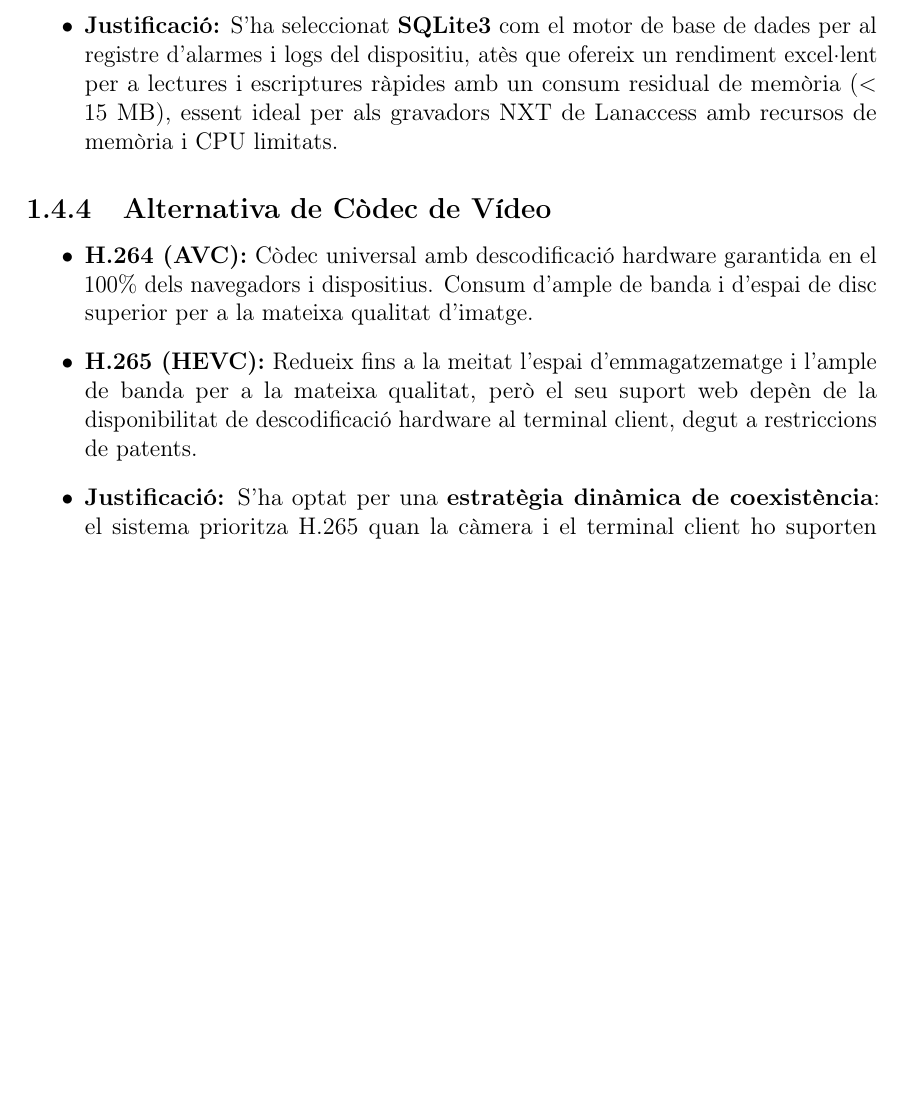
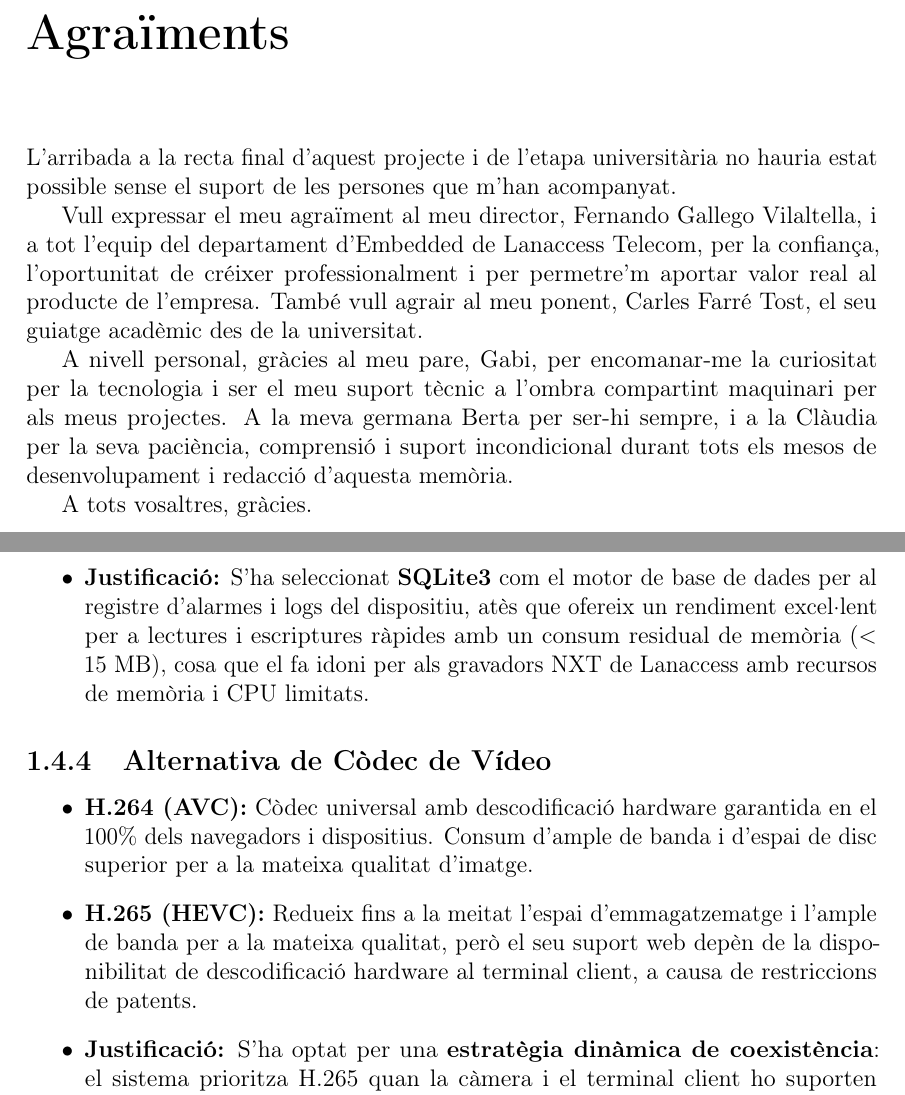
Before and after one commit to janrosellcaba/tfg, a LaTeX thesis (main.tex, which reads capitols/1_introduccio.tex): part of page 17 of 137 before the commit and two parts of pages 5 and 18 of 138 after it, the two joined at a grey line, cut at the place of the change, the shorter picture padded with empty space. Compiled offline with pdfLaTeX.

Commit message:
capítol 1

```diff
--- a/capitols/1_introduccio.tex
+++ b/capitols/1_introduccio.tex
@@ -77,13 +77,13 @@ Per garantir l'èxit i la sostenibilitat del projecte, s'han avaluat diferents c
   \item \textbf{PostgreSQL / MySQL:} Són bases de dades relacionals molt potents, però funcionen com a serveis de sistema independents. Requereixen un consum elevat i constant de memòria RAM i CPU per mantenir el dimoni actiu, sent una sobrecàrrega inacceptable en dispositius embedded limitats.
   \item \textbf{MongoDB:} Base de dades documental NoSQL ideal per a grans volums de dades desestructurades, però amb una pila tecnològica pesada i requisits de recursos inassequibles per al maquinari de gravació local.
   \item \textbf{SQLite3:} És un motor de base de dades relacional \textit{serverless}, transaccional (ACID) i auto-tingut que s'executa en el mateix procés del backend (in-process). Guarda tota la informació en un únic fitxer físic al disc.
-  \item \textbf{Justificació:} S'ha seleccionat \textbf{SQLite3} com el motor de base de dades per al registre d'alarmes i logs del dispositiu, atès que ofereix un rendiment excel·lent per a lectures i escriptures ràpides amb un consum residual de memòria ($<15$~MB), essent ideal per als gravadors NXT de Lanaccess amb recursos de memòria i CPU limitats.
+  \item \textbf{Justificació:} S'ha seleccionat \textbf{SQLite3} com el motor de base de dades per al registre d'alarmes i logs del dispositiu, atès que ofereix un rendiment excel·lent per a lectures i escriptures ràpides amb un consum residual de memòria ($<15$~MB), cosa que el fa idoni per als gravadors NXT de Lanaccess amb recursos de memòria i CPU limitats.
 \end{itemize}
 
 \subsection{Alternativa de Còdec de Vídeo}
 \begin{itemize}
   \item \textbf{H.264 (AVC):} Còdec universal amb descodificació hardware garantida en el 100\% dels navegadors i dispositius. Consum d'ample de banda i d'espai de disc superior per a la mateixa qualitat d'imatge.
-  \item \textbf{H.265 (HEVC):} Redueix fins a la meitat l'espai d'emmagatzematge i l'ample de banda per a la mateixa qualitat, però el seu suport web depèn de la disponibilitat de descodificació hardware al terminal client, degut a restriccions de patents.
+  \item \textbf{H.265 (HEVC):} Redueix fins a la meitat l'espai d'emmagatzematge i l'ample de banda per a la mateixa qualitat, però el seu suport web depèn de la disponibilitat de descodificació hardware al terminal client, a causa de restriccions de patents.
   \item \textbf{Justificació:} S'ha optat per una \textbf{estratègia dinàmica de coexistència}: el sistema prioritza H.265 quan la càmera i el terminal client ho suporten (màxim estalvi de disc), i commuta automàticament a H.264 en cas contrari (portabilitat universal). Els detalls de la detecció de capacitats i la lògica de commutació s'expliquen al Capítol~\ref{ch:implementacio}.
 \end{itemize}
 
--- a/main.tex
+++ b/main.tex
@@ -106,6 +106,16 @@ This work presents the design and implementation of \textbf{Web Core View}, an e
 Este trabajo presenta el diseño y la implementación de \textbf{Web Core View}, una interfaz web de administración \textit{embedded} para la nueva generación de videograbadores NXT de Lanaccess Telecom, SA. El proyecto nace de una doble necesidad: sustituir la plataforma web de gestión \textit{legacy} de los años 90, basada en controles \textbf{ActiveX} hoy incompatibles con los navegadores modernos, por una solución accesible y segura; y disponer de una versión autónoma para un único videograbador, que se ejecuta directamente en el hardware del dispositivo, permitiendo a empresas pequeñas gestionarlo desde cualquier navegador sin infraestructura centralizada. La solución se ha construido con \textbf{Angular 19} y el nuevo paradigma de reactividad basado en \textbf{Signals}, sobre una arquitectura de \textbf{microservicios coordinados}. Las dos aportaciones técnicas principales son el motor de configuración dinámico, que desacopla la interfaz de la evolución del \textit{firmware} mediante esquemas JSON enviados por el backend, y la integración de \textbf{WebRTC} para la visualización de vídeo en directo con latencias bajas ($<$300~ms) sin necesidad de \textit{plugins}; la reproducción de grabaciones se gestiona con \textbf{HLS}. El sistema incorpora además gestión de alarmas en tiempo real, actualización de \textit{firmware} remota vía archivo \texttt{.bin} con seguimiento de estado en directo, y una capa de seguridad que gestiona las sesiones y garantiza la integridad de la aplicación ante accesos simultáneos. La interfaz, diseñada para operadores de seguridad profesionales, es reactiva y adaptativa, accesible desde tabletas de mantenimiento hasta monitores de alta resolución.
 \newpage
 
+\chapter*{Agraïments}
+L'arribada a la recta final d'aquest projecte i de l'etapa universitària no hauria estat possible sense el suport de les persones que m'han acompanyat.
+
+Vull expressar el meu agraïment al meu director, Fernando Gallego Vilaltella, i a tot l'equip del departament d'Embedded de Lanaccess Telecom, per la confiança, l'oportunitat de créixer professionalment i per permetre'm aportar valor real al producte de l'empresa. També vull agrair al meu ponent, Carles Farré Tost, el seu guiatge acadèmic des de la universitat.
+
+A nivell personal, gràcies al meu pare, Gabi, per encomanar-me la curiositat per la tecnologia i ser el meu suport tècnic a l'ombra compartint maquinari per als meus projectes. A la meva germana Berta per ser-hi sempre, i a la Clàudia per la seva paciència, comprensió i suport incondicional durant tots els mesos de desenvolupament i redacció d'aquesta memòria.
+
+A tots vosaltres, gràcies.
+\newpage
+
 \tableofcontents
 \listoftables
 \listoffigures
```
Also changed, not shown: capitols/1_introduccio.tex (12 more changed lines), 1 other file.
